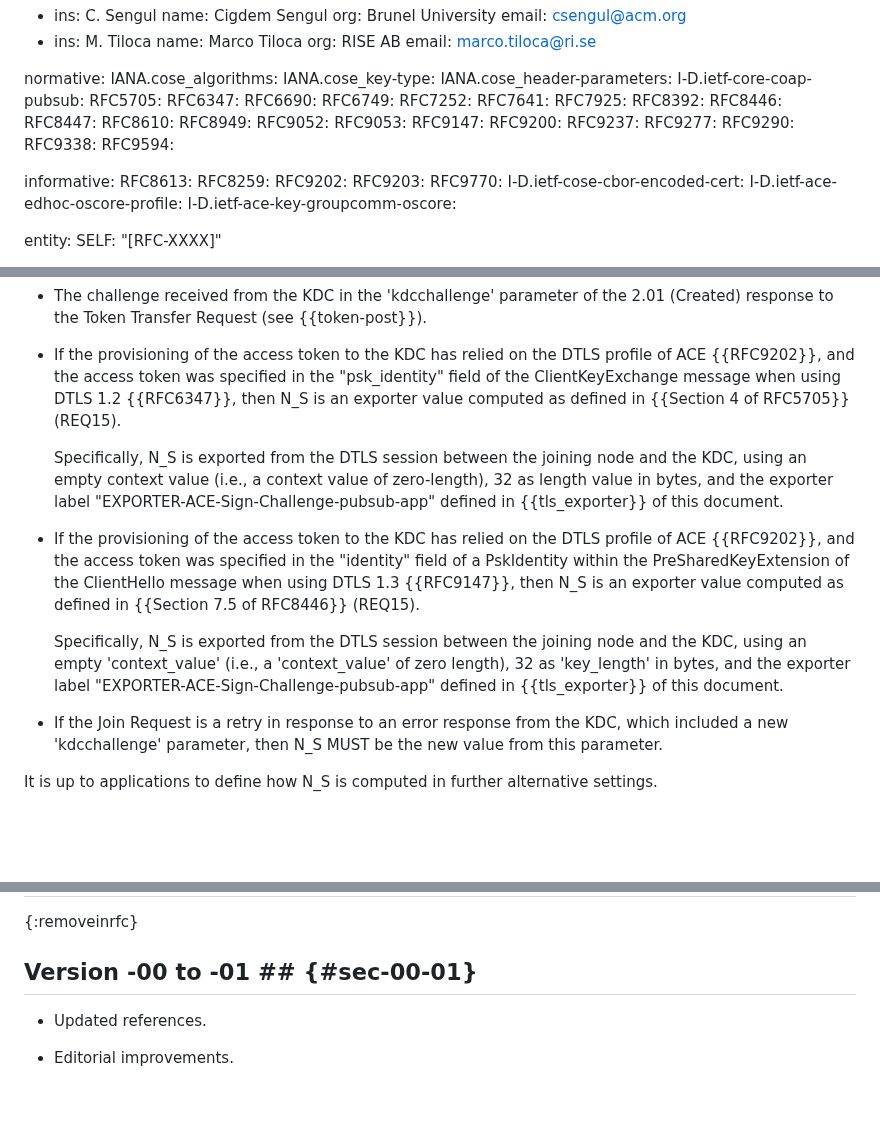
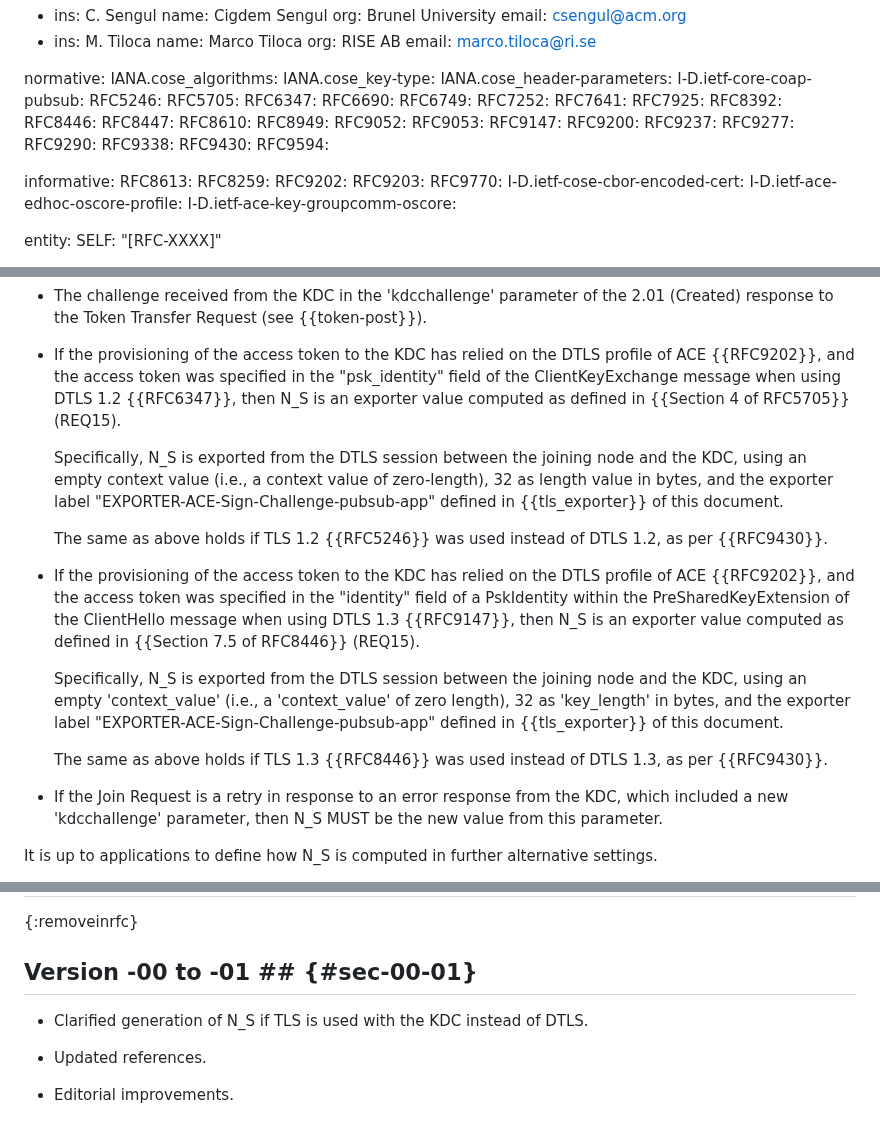
Before and after one commit to ace-wg/pubsub-profile, a Markdown page: draft-ietf-ace-coap-pubsub-profile.md, 3 parts joined by grey strips. Drawn GitHub-style; blank space fills up the shorter version.

Commit message:
Clarified generation of N_S if TLS is used with the KDC instead of DTLS - closes #27

```diff
--- a/draft-ietf-ace-coap-pubsub-profile.md
+++ b/draft-ietf-ace-coap-pubsub-profile.md
@@ -36,6 +36,7 @@ normative:
   IANA.cose_key-type:
   IANA.cose_header-parameters:
   I-D.ietf-core-coap-pubsub:
+  RFC5246:
   RFC5705:
   RFC6347:
   RFC6690:
@@ -56,6 +57,7 @@ normative:
   RFC9277:
   RFC9290:
   RFC9338:
+  RFC9430:
   RFC9594:
 
 informative:
@@ -507,11 +509,15 @@ The N\_S may be either of the following:
 
 * If the provisioning of the access token to the KDC has relied on the DTLS profile of ACE {{RFC9202}}, and the access token was specified in the "psk_identity" field of the ClientKeyExchange message when using DTLS 1.2 {{RFC6347}}, then N\_S is an exporter value computed as defined in {{Section 4 of RFC5705}} (REQ15).
 
-   Specifically, N\_S is exported from the DTLS session between the joining node and the KDC, using an empty context value (i.e., a context value of zero-length), 32 as length value in bytes, and the exporter label "EXPORTER-ACE-Sign-Challenge-pubsub-app" defined in {{tls_exporter}} of this document.
+  Specifically, N\_S is exported from the DTLS session between the joining node and the KDC, using an empty context value (i.e., a context value of zero-length), 32 as length value in bytes, and the exporter label "EXPORTER-ACE-Sign-Challenge-pubsub-app" defined in {{tls_exporter}} of this document.
+
+  The same as above holds if TLS 1.2 {{RFC5246}} was used instead of DTLS 1.2, as per {{RFC9430}}.
 
 * If the provisioning of the access token to the KDC has relied on the DTLS profile of ACE {{RFC9202}}, and the access token was specified in the "identity" field of a PskIdentity within the PreSharedKeyExtension of the ClientHello message when using DTLS 1.3 {{RFC9147}}, then N\_S is an exporter value computed as defined in {{Section 7.5 of RFC8446}} (REQ15).
 
-   Specifically, N\_S is exported from the DTLS session between the joining node and the KDC, using an empty 'context_value' (i.e., a 'context_value' of zero length), 32 as 'key_length' in bytes, and the exporter label "EXPORTER-ACE-Sign-Challenge-pubsub-app" defined in {{tls_exporter}} of this document.
+  Specifically, N\_S is exported from the DTLS session between the joining node and the KDC, using an empty 'context_value' (i.e., a 'context_value' of zero length), 32 as 'key_length' in bytes, and the exporter label "EXPORTER-ACE-Sign-Challenge-pubsub-app" defined in {{tls_exporter}} of this document.
+
+  The same as above holds if TLS 1.3 {{RFC8446}} was used instead of DTLS 1.3, as per {{RFC9430}}.
 
 * If the Join Request is a retry in response to an error response from the KDC, which included a new 'kdcchallenge' parameter, then N_S MUST be the new value from this parameter.
 
@@ -1109,6 +1115,8 @@ This section lists how this application profile of ACE addresses the requirement
 
 ## Version -00 to -01 ## {#sec-00-01}
 
+* Clarified generation of N_S if TLS is used with the KDC instead of DTLS.
+
 * Updated references.
 
 * Editorial improvements.
```
